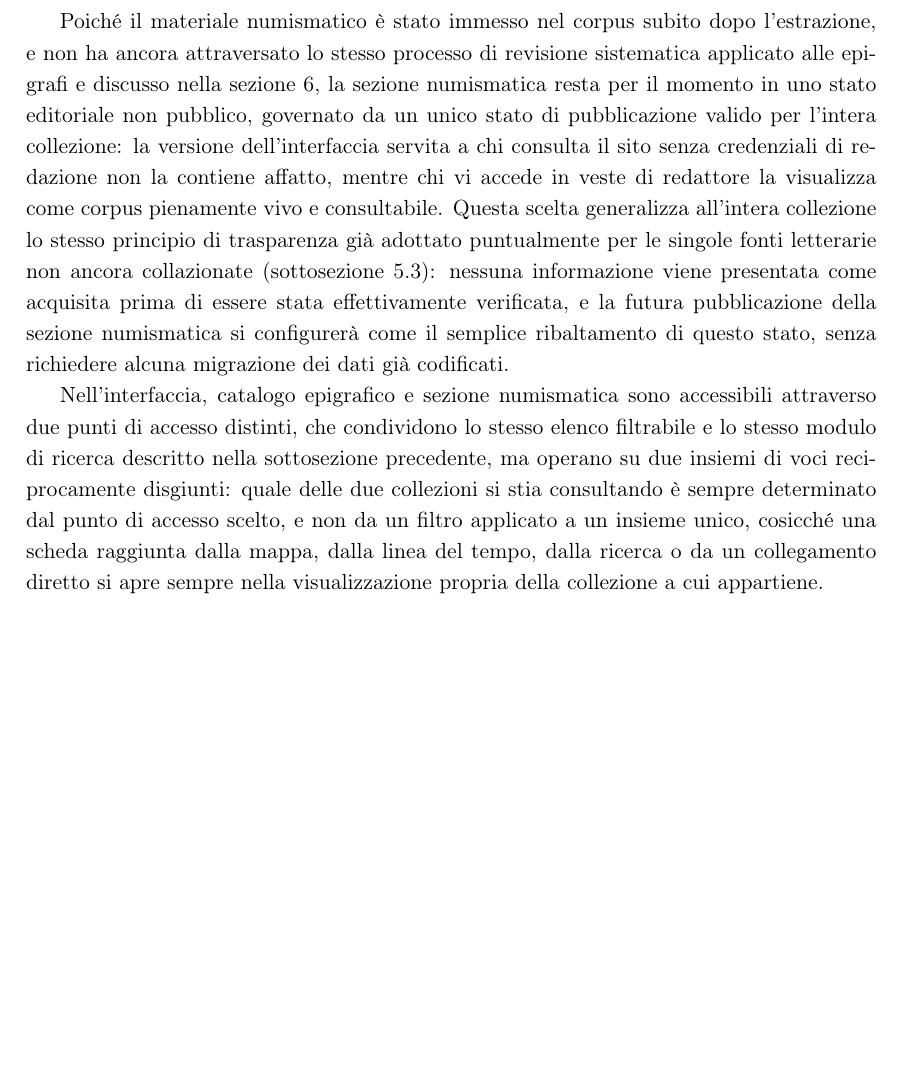
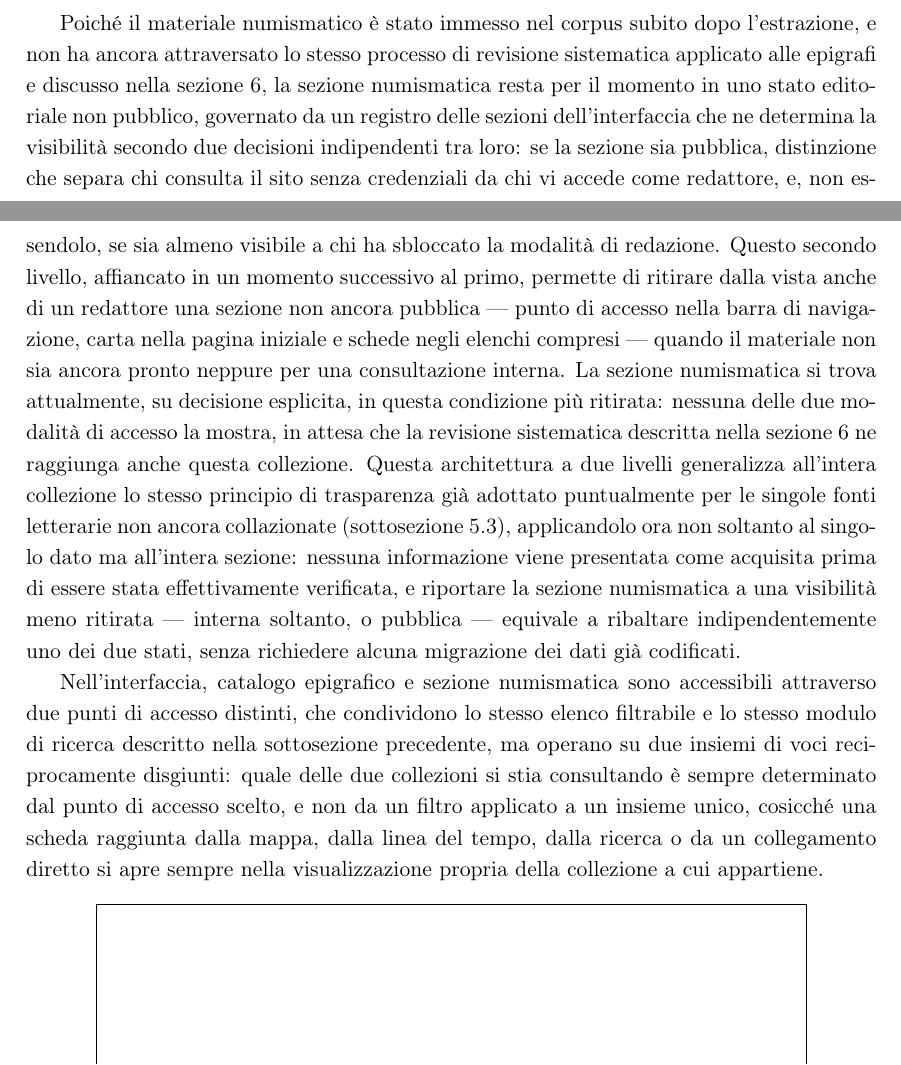
Before and after one commit to Gregoee2002/ILA---INTERFACE, a LaTeX paper (docs/log/ila-paper.tex): part of page 23 of 26 before the commit and two parts of pages 23 and 24 of 26 after it, the two joined at a grey line, cut so that both start at the same text, the shorter picture padded with empty space. Compiled offline with pdfLaTeX.

Commit message:
docs: aggiorna paper ILA sul ritiro reversibile di numismatica e fonti letterarie
Co-Authored-By: Claude Sonnet 5 <noreply@anthropic.com>
Claude-Session: https://claude.ai/code/session_01NjshKVJYcm6PM92MAfd5fp

```diff
--- a/docs/log/ila-paper.tex
+++ b/docs/log/ila-paper.tex
@@ -1088,18 +1104,29 @@
 l'estrazione, e non ha ancora attraversato lo stesso processo di
 revisione sistematica applicato alle epigrafi e discusso nella sezione
 6, la sezione numismatica resta per il momento in uno stato editoriale
-non pubblico, governato da un unico stato di pubblicazione valido per
-l'intera collezione: la versione dell'interfaccia servita a chi
-consulta il sito senza credenziali di redazione non la contiene affatto,
-mentre chi vi accede in veste di redattore la visualizza come corpus
-pienamente vivo e consultabile. Questa scelta generalizza all'intera
+non pubblico, governato da un registro delle sezioni dell'interfaccia
+che ne determina la visibilità secondo due decisioni indipendenti tra
+loro: se la sezione sia pubblica, distinzione che separa chi consulta
+il sito senza credenziali da chi vi accede come redattore, e, non
+essendolo, se sia almeno visibile a chi ha sbloccato la modalità di
+redazione. Questo secondo livello, affiancato in un momento successivo
+al primo, permette di ritirare dalla vista anche di un redattore una
+sezione non ancora pubblica --- punto di accesso nella barra di
+navigazione, carta nella pagina iniziale e schede negli elenchi
+compresi --- quando il materiale non sia ancora pronto neppure per una
+consultazione interna. La sezione numismatica si trova attualmente, su
+decisione esplicita, in questa condizione più ritirata: nessuna delle
+due modalità di accesso la mostra, in attesa che la revisione
+sistematica descritta nella sezione 6 ne raggiunga anche questa
+collezione. Questa architettura a due livelli generalizza all'intera
 collezione lo stesso principio di trasparenza già adottato puntualmente
 per le singole fonti letterarie non ancora collazionate (sottosezione
-5.3): nessuna informazione viene presentata come acquisita prima di
-essere stata effettivamente verificata, e la futura pubblicazione della
-sezione numismatica si configurerà come il semplice ribaltamento di
-questo stato, senza richiedere alcuna migrazione dei dati già
-codificati.
+5.3), applicandolo ora non soltanto al singolo dato ma all'intera
+sezione: nessuna informazione viene presentata come acquisita prima di
+essere stata effettivamente verificata, e riportare la sezione
+numismatica a una visibilità meno ritirata --- interna soltanto, o
+pubblica --- equivale a ribaltare indipendentemente uno dei due stati,
+senza richiedere alcuna migrazione dei dati già codificati.
 
 Nell'interfaccia, catalogo epigrafico e sezione numismatica sono
 accessibili attraverso due punti di accesso distinti, che condividono
```
Also changed, not shown: docs/log/ila-paper.tex (16 more changed lines).
